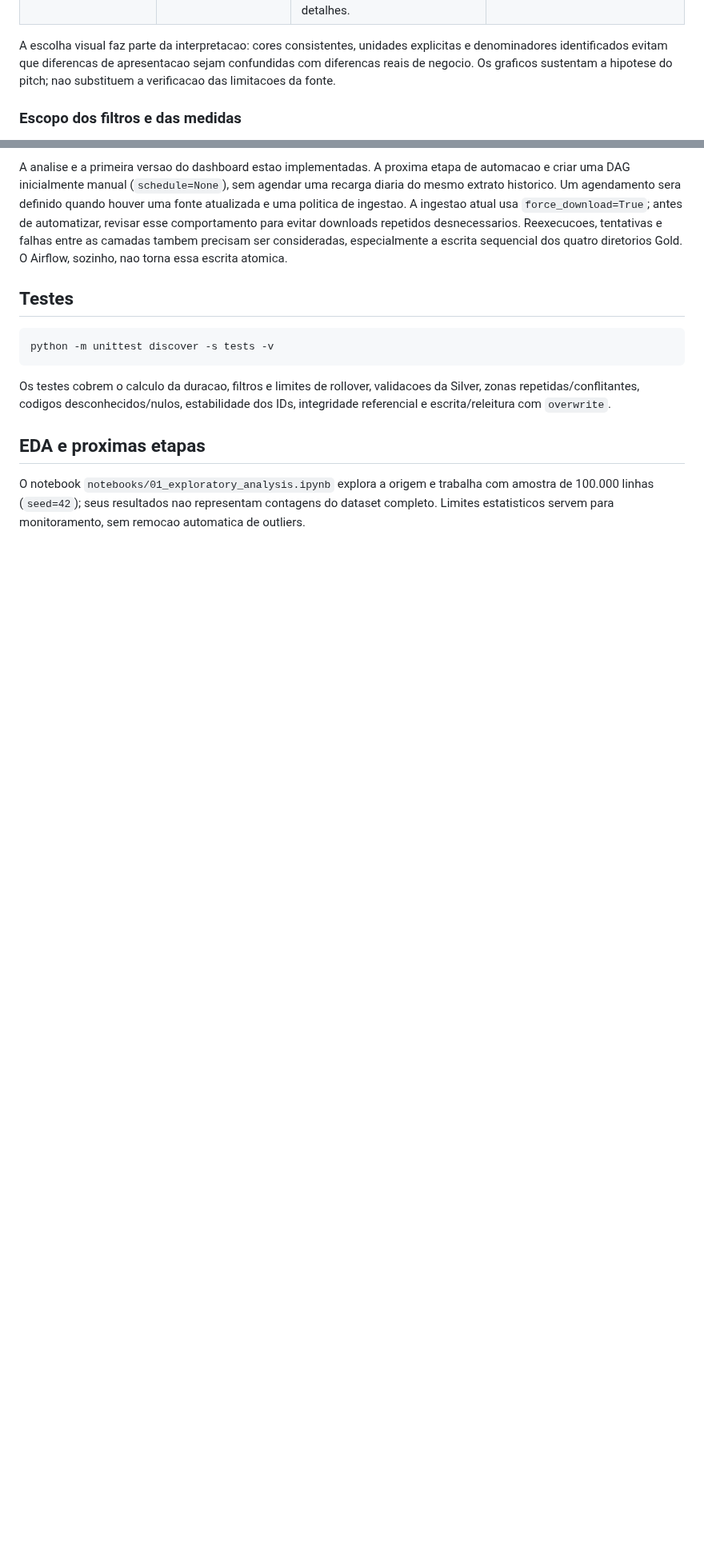
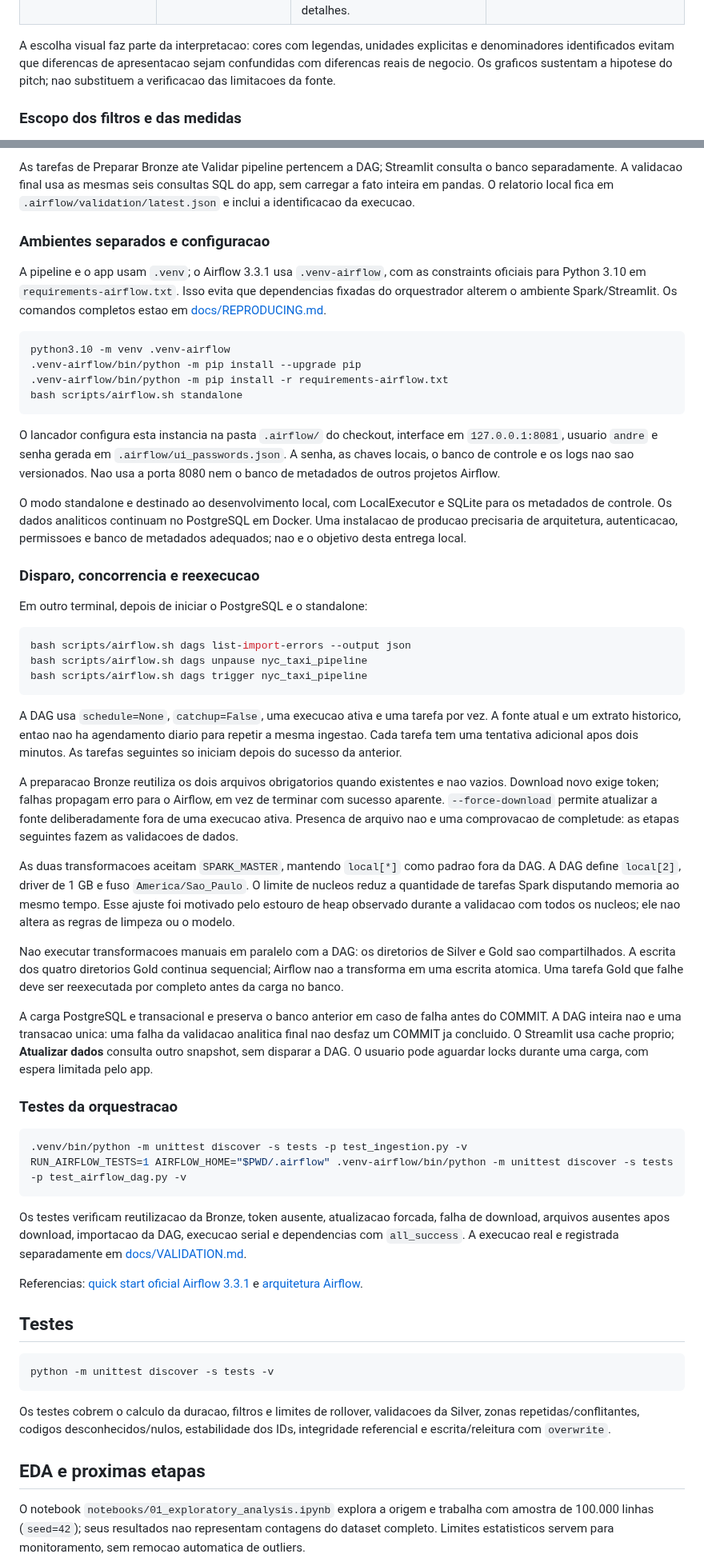
Before and after one commit to avelinoandre/Pipeline-nyc-taxi, a Markdown page: README.md, 2 parts joined by grey strips. Shown at 80% size. Rendered like a GitHub page; blank space fills up the shorter version.

````diff
--- a/README.md
+++ b/README.md
@@ -777,7 +805,7 @@ secoes permitem investigar os resultados e responder perguntas da equipe.
 | Barras agrupadas de media e mediana / Perfil das viagens | Como tarifa, total cobrado, distancia e duracao variam entre as zonas? | As duas barras por zona permitem comparar nivel e diferenca entre media e mediana. Cada medida tem seu proprio grafico/unidade, conforme a escolha do usuario. | Nulos sao ignorados pelos agregadores; zeros, negativos e extremos sao preservados. A diferenca entre media e mediana nao identifica sua causa. Nao reagrupar medianas nem interpretar valores cobrados como lucro. |
 | Tabelas de denominadores e cobertura / Panorama, Perfil e Cobertura e metodo | Qual e a base de calculo e quais limitacoes afetam a interpretacao? | Tabelas preservam valores exatos, contagens validas, dias observados e referencias desconhecidas para conferencia. Sustentam os graficos quando a equipe pede detalhes. | Sao materiais de apoio, com possibilidade de exportacao. Devem ser lidos no mesmo periodo e grao do indicador que explicam. |
 
-A escolha visual faz parte da interpretacao: cores consistentes, unidades
+A escolha visual faz parte da interpretacao: cores com legendas, unidades
 explicitas e denominadores identificados evitam que diferencas de apresentacao
 sejam confundidas com diferencas reais de negocio. Os graficos sustentam a
 hipotese do pitch; nao substituem a verificacao das limitacoes da fonte.
@@ -867,12 +901,85 @@ a atualizacao. O app limita a espera por locks e permite atualizar seu cache.
 
-A analise e a primeira versao do dashboard estao implementadas. A proxima
-etapa de automacao e criar uma DAG inicialmente manual (`schedule=None`), sem agendar uma
-recarga diaria do mesmo extrato historico. Um agendamento sera definido quando
-houver uma fonte atualizada e uma politica de ingestao. A ingestao atual usa
-`force_download=True`; antes de automatizar, revisar esse comportamento para
-evitar downloads repetidos desnecessarios. Reexecucoes, tentativas e falhas entre
-as camadas tambem precisam ser consideradas, especialmente a escrita sequencial
-dos quatro diretorios Gold. O Airflow, sozinho, nao torna essa escrita atomica.
+As tarefas de Preparar Bronze ate Validar pipeline pertencem a DAG; Streamlit
+consulta o banco separadamente. A validacao final usa as mesmas seis consultas
+SQL do app, sem carregar a fato inteira em pandas. O relatorio local fica em
+`.airflow/validation/latest.json` e inclui a identificacao da execucao.
+
+### Ambientes separados e configuracao
+
+A pipeline e o app usam `.venv`; o Airflow 3.3.1 usa `.venv-airflow`, com as
+constraints oficiais para Python 3.10 em `requirements-airflow.txt`. Isso evita
+que dependencias fixadas do orquestrador alterem o ambiente Spark/Streamlit.
+Os comandos completos estao em [docs/REPRODUCING.md](docs/REPRODUCING.md).
+
+```bash
+python3.10 -m venv .venv-airflow
+.venv-airflow/bin/python -m pip install --upgrade pip
+.venv-airflow/bin/python -m pip install -r requirements-airflow.txt
+bash scripts/airflow.sh standalone
+```
+
+O lancador configura esta instancia na pasta `.airflow/` do checkout, interface
+em `127.0.0.1:8081`, usuario `andre` e senha gerada em `.airflow/ui_passwords.json`.
+A senha, as chaves locais, o banco de controle e os logs nao sao versionados.
+Nao usa a porta 8080 nem o banco de metadados de outros projetos Airflow.
+
+O modo standalone e destinado ao desenvolvimento local, com LocalExecutor e
+SQLite para os metadados de controle. Os dados analiticos continuam no PostgreSQL
+em Docker. Uma instalacao de producao precisaria de arquitetura, autenticacao,
+permissoes e banco de metadados adequados; nao e o objetivo desta entrega local.
+
+### Disparo, concorrencia e reexecucao
+
+Em outro terminal, depois de iniciar o PostgreSQL e o standalone:
+
+```bash
+bash scripts/airflow.sh dags list-import-errors --output json
+bash scripts/airflow.sh dags unpause nyc_taxi_pipeline
+bash scripts/airflow.sh dags trigger nyc_taxi_pipeline
+```
+
+A DAG usa `schedule=None`, `catchup=False`, uma execucao ativa e uma tarefa por
+vez. A fonte atual e um extrato historico, entao nao ha agendamento diario para
+repetir a mesma ingestao. Cada tarefa tem uma tentativa adicional apos dois
+minutos. As tarefas seguintes so iniciam depois do sucesso da anterior.
+
+A preparacao Bronze reutiliza os dois arquivos obrigatorios quando existentes e
+nao vazios. Download novo exige token; falhas propagam erro para o Airflow, em
+vez de terminar com sucesso aparente. `--force-download` permite atualizar a
+fonte deliberadamente fora de uma execucao ativa. Presenca de arquivo nao e uma
+comprovacao de completude: as etapas seguintes fazem as validacoes de dados.
+
+As duas transformacoes aceitam `SPARK_MASTER`, mantendo `local[*]` como padrao
+fora da DAG. A DAG define `local[2]`, driver de 1 GB e fuso `America/Sao_Paulo`.
+O limite de nucleos reduz a quantidade de tarefas Spark disputando memoria ao
+mesmo tempo. Esse ajuste foi motivado pelo estouro de heap observado durante
+a validacao com todos os nucleos; ele nao altera as regras de limpeza ou o modelo.
+
+Nao executar transformacoes manuais em paralelo com a DAG: os diretorios de
+Silver e Gold sao compartilhados. A escrita dos quatro diretorios Gold continua
+sequencial; Airflow nao a transforma em uma escrita atomica. Uma tarefa Gold que
+falhe deve ser reexecutada por completo antes da carga no banco.
+
+A carga PostgreSQL e transacional e preserva o banco anterior em caso de falha
+antes do COMMIT. A DAG inteira nao e uma transacao unica: uma falha da validacao
+analitica final nao desfaz um COMMIT ja concluido. O Streamlit usa cache proprio;
+**Atualizar dados** consulta outro snapshot, sem disparar a DAG. O usuario pode
+aguardar locks durante uma carga, com espera limitada pelo app.
+
+### Testes da orquestracao
+
+```bash
+.venv/bin/python -m unittest discover -s tests -p test_ingestion.py -v
+RUN_AIRFLOW_TESTS=1 AIRFLOW_HOME="$PWD/.airflow" .venv-airflow/bin/python -m unittest discover -s tests -p test_airflow_dag.py -v
+```
+
+Os testes verificam reutilizacao da Bronze, token ausente, atualizacao forcada,
+falha de download, arquivos ausentes apos download, importacao da DAG, execucao
+serial e dependencias com `all_success`. A execucao real e registrada separadamente
+em [docs/VALIDATION.md](docs/VALIDATION.md).
+
+Referencias: [quick start oficial Airflow 3.3.1](https://airflow.apache.org/docs/apache-airflow/3.3.1/start.html)
+e [arquitetura Airflow](https://airflow.apache.org/docs/apache-airflow/stable/core-concepts/overview.html).
 
 ## Testes
 
````
Also changed, not shown: other parts of README.md (+55 -20 lines), docs/REPRODUCING.md (added, +194 -0 lines), docs/VALIDATION.md (added, +130 -0 lines), docs/images/streamlit-evidence.jpg (added), docs/images/streamlit-executive.jpg (added).
